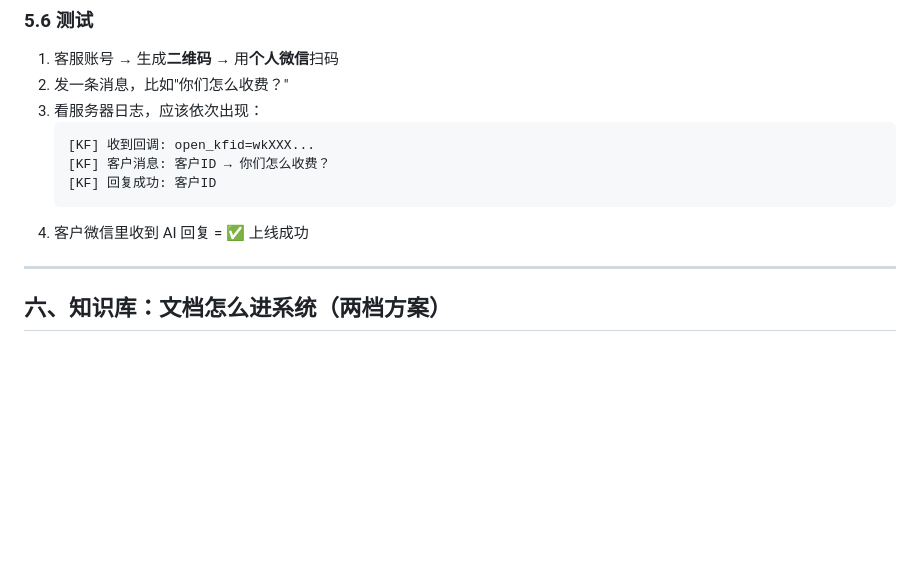
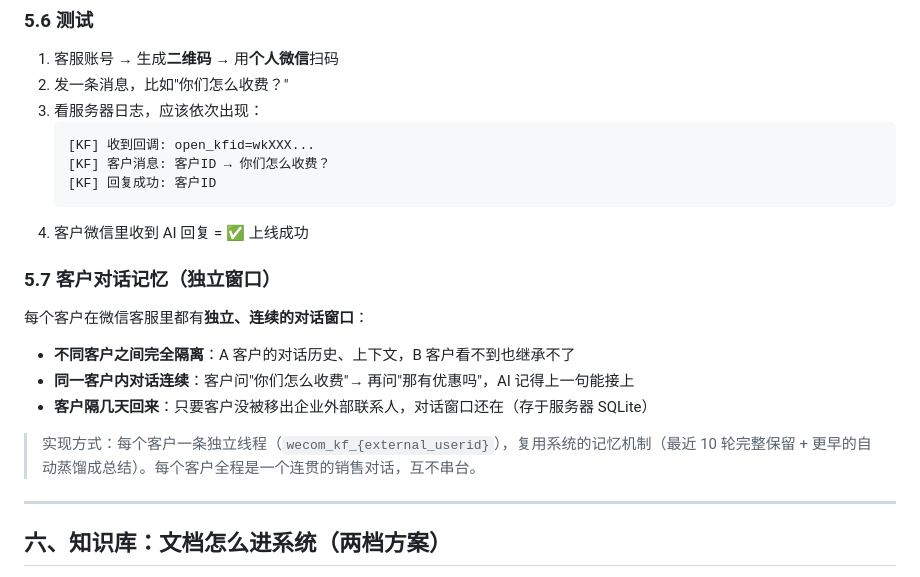
Before and after one commit to hwskunk/SellerAgent, a Markdown page: docs/DEPLOYMENT_GUIDE.md, the part around the change. GitHub-like rendering; blank space fills up the shorter version.

Commit message:
docs: 补充客户独立对话窗口说明

````diff
--- a/docs/DEPLOYMENT_GUIDE.md
+++ b/docs/DEPLOYMENT_GUIDE.md
@@ -226,6 +226,16 @@ https://kf.你的域名/api/wecom/callback?echostr=test123
    ```
 4. 客户微信里收到 AI 回复 = ✅ 上线成功
 
+### 5.7 客户对话记忆（独立窗口）
+
+每个客户在微信客服里都有**独立、连续的对话窗口**：
+
+- **不同客户之间完全隔离**：A 客户的对话历史、上下文，B 客户看不到也继承不了
+- **同一客户内对话连续**：客户问"你们怎么收费"→ 再问"那有优惠吗"，AI 记得上一句能接上
+- **客户隔几天回来**：只要客户没被移出企业外部联系人，对话窗口还在（存于服务器 SQLite）
+
+> 实现方式：每个客户一条独立线程（`wecom_kf_{external_userid}`），复用系统的记忆机制（最近 10 轮完整保留 + 更早的自动蒸馏成总结）。每个客户全程是一个连贯的销售对话，互不串台。
+
 ---
 
 ## 六、知识库：文档怎么进系统（两档方案）
````
